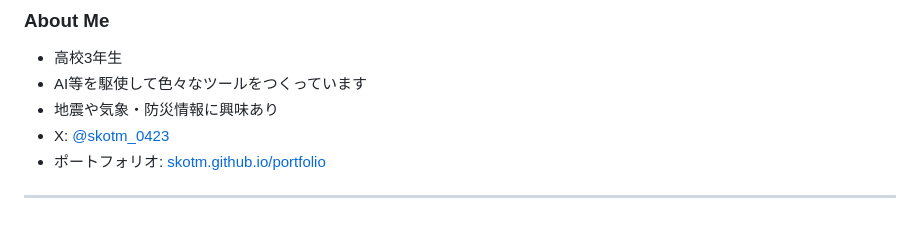
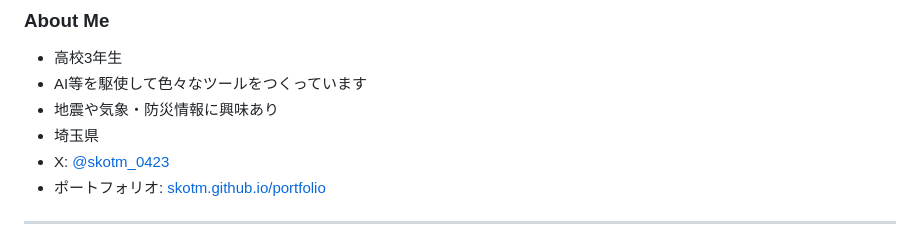
Before and after one commit to skotm/skotm, a Markdown page: README.md, the part around one of its changes. Rendered like a GitHub page.

```diff
--- a/README.md
+++ b/README.md
@@ -11,6 +11,7 @@
 - 高校3年生
 - AI等を駆使して色々なツールをつくっています
 - 地震や気象・防災情報に興味あり
+- 埼玉県
 - X: [@skotm_0423](https://x.com/skotm_0423)
 - ポートフォリオ: [skotm.github.io/portfolio](https://skotm.github.io/portfolio/)
 
```
Also changed, not shown: other parts of README.md (+5 -1 lines).
